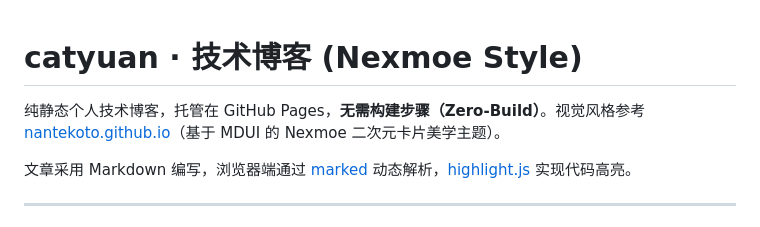
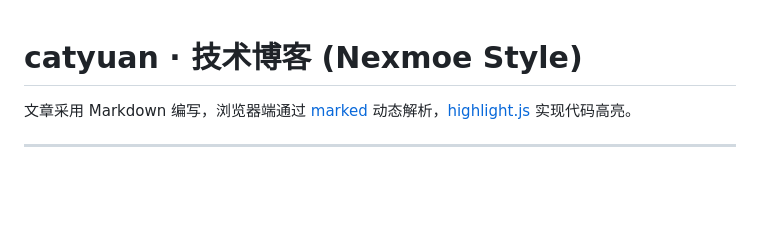
Before and after one commit to catdouyuan/catdouyuan.github.io, a Markdown page: README.md, the part around the change. GitHub-like rendering; blank space fills up the shorter version.

Commit message:
feat:delete

```diff
--- a/README.md
+++ b/README.md
@@ -1,6 +1,5 @@
 # catyuan · 技术博客 (Nexmoe Style)
 
-纯静态个人技术博客，托管在 GitHub Pages，**无需构建步骤（Zero-Build）**。视觉风格参考 [nantekoto.github.io](https://nantekoto.github.io)（基于 MDUI 的 Nexmoe 二次元卡片美学主题）。
 
 文章采用 Markdown 编写，浏览器端通过 [marked](https://github.com/markedjs/marked) 动态解析，[highlight.js](https://highlightjs.org/) 实现代码高亮。
 
```
